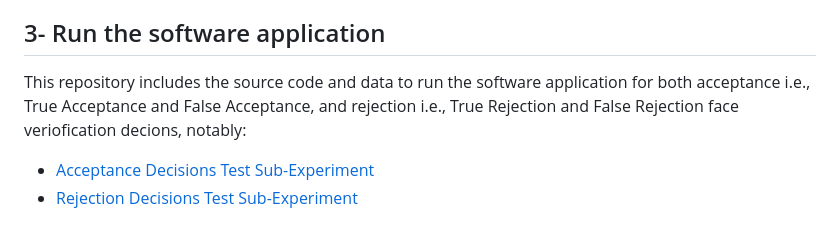
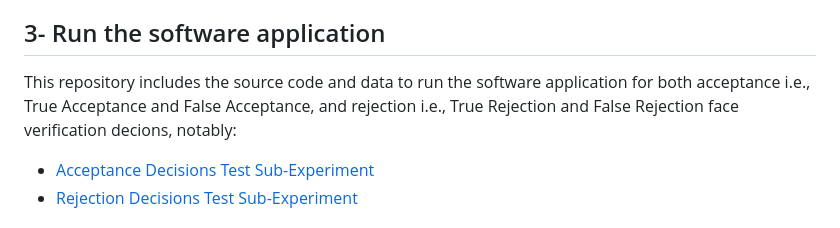
Before and after one commit to NaimaBousnina/Subjective_FV_Explainability_Performance_Assessment, a Markdown page: README.md, the part around the change. GitHub-like rendering.

```diff
--- a/README.md
+++ b/README.md
@@ -18,7 +18,7 @@ This repository contains the software application built to validate the efficacy
 
 ## 3- Run the software application
 
-   This repository includes the source code and data to run the software application for both acceptance i.e., True Acceptance and False Acceptance, and rejection i.e., True Rejection and False Rejection face veriofication decions, notably:
+   This repository includes the source code and data to run the software application for both acceptance i.e., True Acceptance and False Acceptance, and rejection i.e., True Rejection and False Rejection face verification decions, notably:
 - [Acceptance Decisions Test Sub-Experiment](https://github.com/NaimaBousnina/Subjective_FV_Explainability_Performance_Assessment/tree/main/Acceptance_Decisions_Test_Sub-Experiment)
 - [Rejection Decisions Test Sub-Experiment](https://github.com/NaimaBousnina/Subjective_FV_Explainability_Performance_Assessment/tree/main/Rejection_Decisions_Test_Sub-Experiment)
 
```
